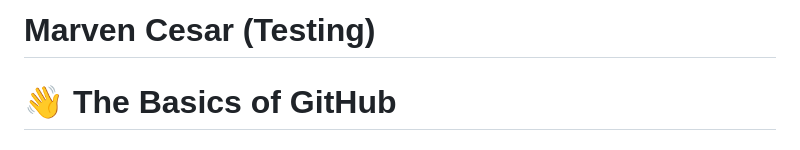
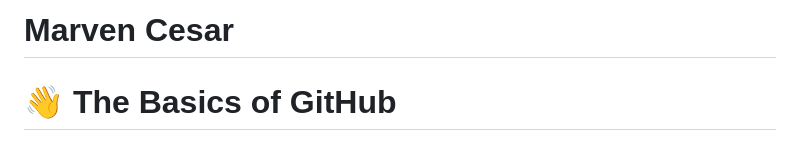
Before and after one commit to cop4808-spring-2023-fullstack-web/cop4808-git-and-github-fundamentals-MarvenCesar, a Markdown page: README.md, the part around the change. GitHub-like rendering.

Commit message:
Original
Signed-off-by: Marven Cesar <cesarmarven@gmail.com>

```diff
--- a/README.md
+++ b/README.md
@@ -1,4 +1,4 @@
-# Marven Cesar (Testing)
+# Marven Cesar
 # :wave: The Basics of GitHub
 
 ## 🤓 Course overview and learning outcomes
```
